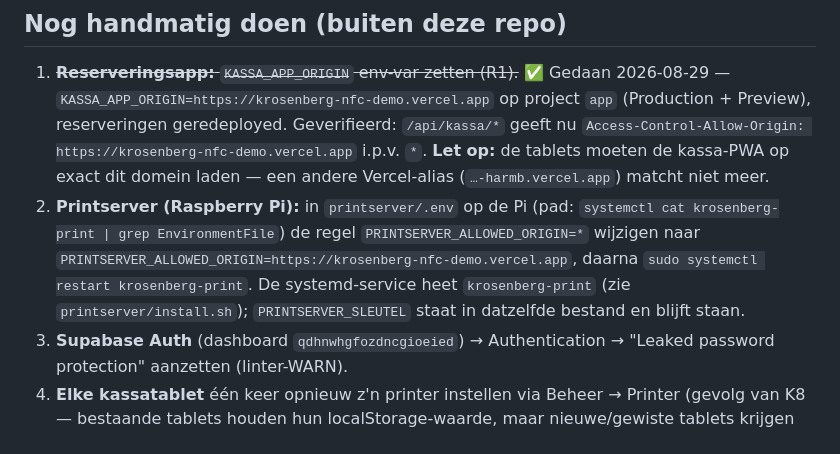
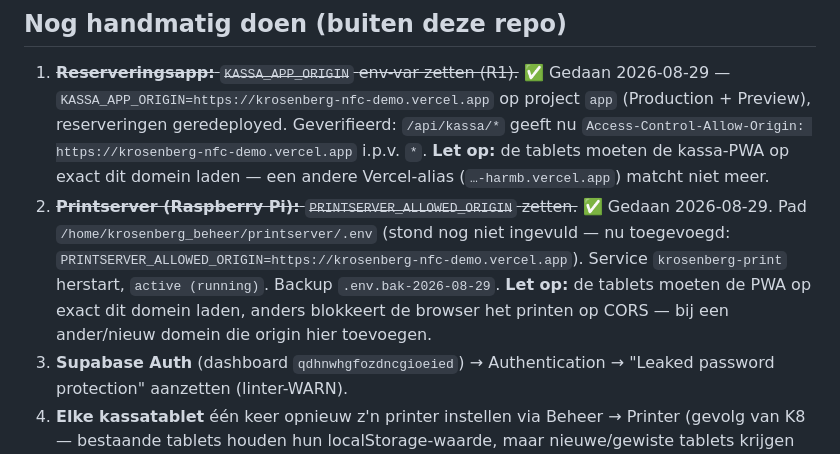
Before and after one commit to Harmbe/krosenberg-nfc, a Markdown page: BEVEILIGING.md, the part around the change. Drawn GitHub-style.

Commit message:
BEVEILIGING.md: printserver ALLOWED_ORIGIN gezet op de Pi
Co-Authored-By: Claude Sonnet 5 <noreply@anthropic.com>

```diff
--- a/BEVEILIGING.md
+++ b/BEVEILIGING.md
@@ -45,13 +45,14 @@ de handmatige stappen hieronder staat nog open.
    https://krosenberg-nfc-demo.vercel.app` i.p.v. `*`. **Let op:** de tablets
    moeten de kassa-PWA op exact dit domein laden — een andere Vercel-alias
    (`…-harmb.vercel.app`) matcht niet meer.
-2. **Printserver (Raspberry Pi):** in `printserver/.env` op de Pi (pad:
-   `systemctl cat krosenberg-print | grep EnvironmentFile`) de regel
-   `PRINTSERVER_ALLOWED_ORIGIN=*` wijzigen naar
-   `PRINTSERVER_ALLOWED_ORIGIN=https://krosenberg-nfc-demo.vercel.app`, daarna
-   `sudo systemctl restart krosenberg-print`. De systemd-service heet
-   `krosenberg-print` (zie `printserver/install.sh`); `PRINTSERVER_SLEUTEL`
-   staat in datzelfde bestand en blijft staan.
+2. ~~**Printserver (Raspberry Pi):** `PRINTSERVER_ALLOWED_ORIGIN` zetten.~~
+   ✅ Gedaan 2026-08-29. Pad `/home/krosenberg_beheer/printserver/.env`
+   (stond nog niet ingevuld — nu toegevoegd:
+   `PRINTSERVER_ALLOWED_ORIGIN=https://krosenberg-nfc-demo.vercel.app`).
+   Service `krosenberg-print` herstart, `active (running)`. Backup
+   `.env.bak-2026-08-29`. **Let op:** de tablets moeten de PWA op exact dit
+   domein laden, anders blokkeert de browser het printen op CORS — bij een
+   ander/nieuw domein die origin hier toevoegen.
 3. **Supabase Auth** (dashboard `qdhnwhgfozdncgioeied`) → Authentication →
    "Leaked password protection" aanzetten (linter-WARN).
 4. **Elke kassatablet** één keer opnieuw z'n printer instellen via Beheer →
```
